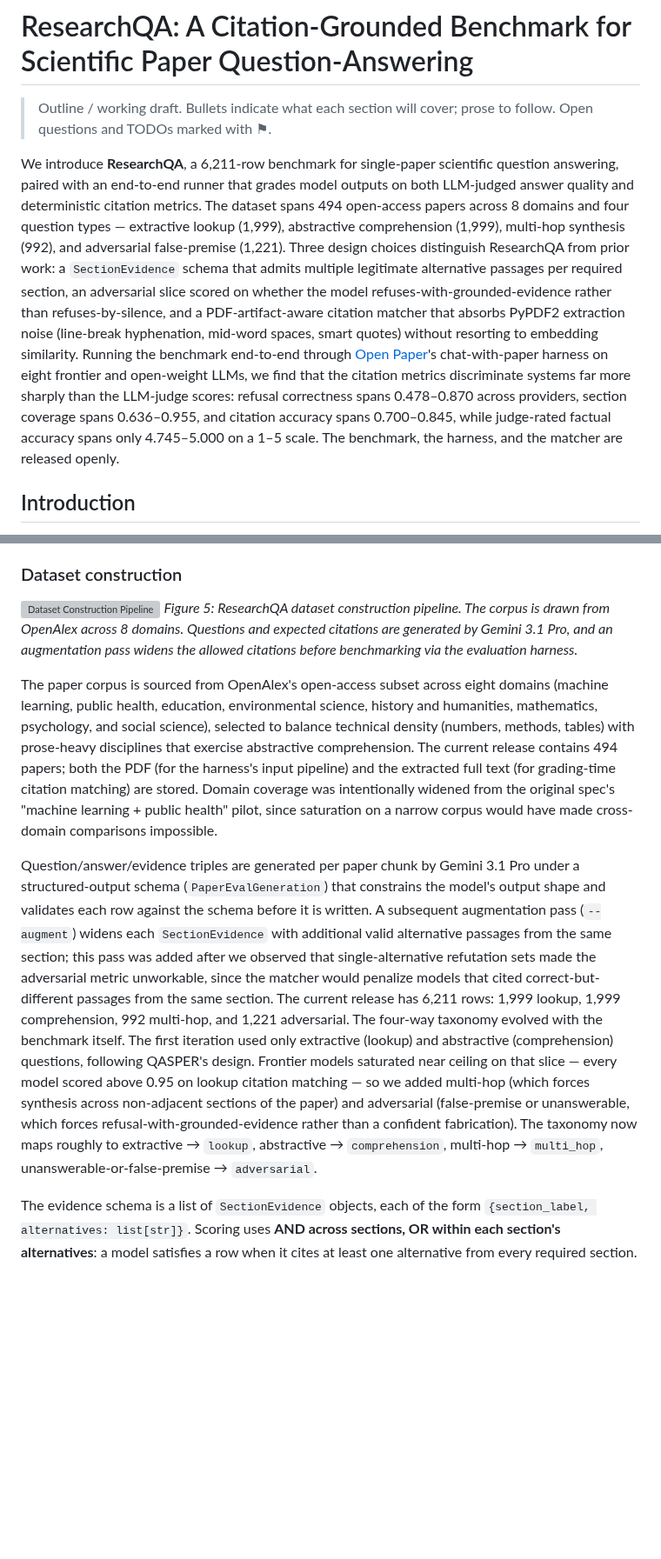
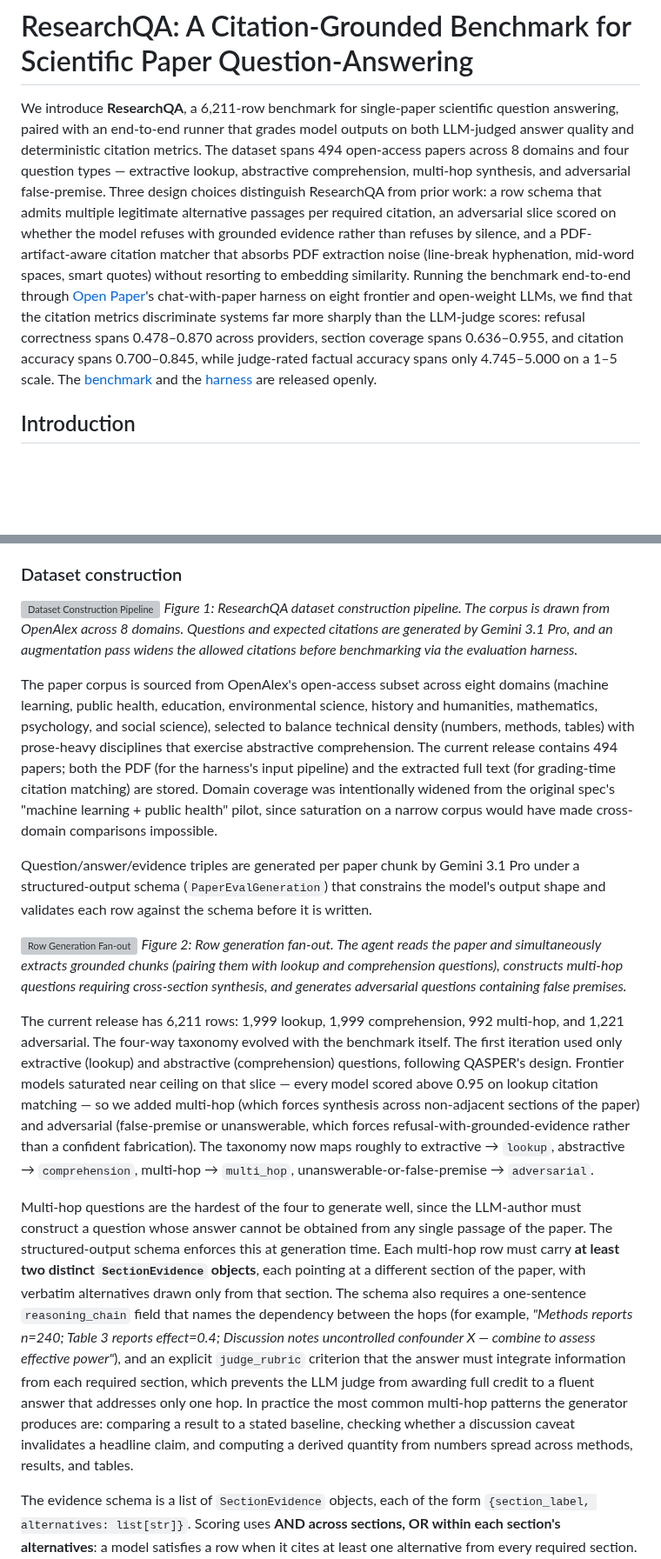
Before and after one commit to khoj-ai/openpaper, a Markdown page: server/evals/paper.md, 2 parts joined by grey strips. Shown at 87% size. Drawn GitHub-style; blank space fills up the shorter version; grey boxes are pictures that could not be loaded.

Commit message:
further simplify language in methods for dataset construction, add explanatory diagram

```diff
--- a/server/evals/paper.md
+++ b/server/evals/paper.md
@@ -1,9 +1,6 @@
 # ResearchQA: A Citation-Grounded Benchmark for Scientific Paper Question-Answering
 
-> Outline / working draft. Bullets indicate what each section will cover; prose
-> to follow. Open questions and TODOs marked with ⚑.
-
-We introduce **ResearchQA**, a 6,211-row benchmark for single-paper scientific question answering, paired with an end-to-end runner that grades model outputs on both LLM-judged answer quality and deterministic citation metrics. The dataset spans 494 open-access papers across 8 domains and four question types — extractive lookup (1,999), abstractive comprehension (1,999), multi-hop synthesis (992), and adversarial false-premise (1,221). Three design choices distinguish ResearchQA from prior work: a `SectionEvidence` schema that admits multiple legitimate alternative passages per required section, an adversarial slice scored on whether the model refuses-with-grounded-evidence rather than refuses-by-silence, and a PDF-artifact-aware citation matcher that absorbs PyPDF2 extraction noise (line-break hyphenation, mid-word spaces, smart quotes) without resorting to embedding similarity. Running the benchmark end-to-end through [Open Paper](https://openpaper.ai)'s chat-with-paper harness on eight frontier and open-weight LLMs, we find that the citation metrics discriminate systems far more sharply than the LLM-judge scores: refusal correctness spans 0.478–0.870 across providers, section coverage spans 0.636–0.955, and citation accuracy spans 0.700–0.845, while judge-rated factual accuracy spans only 4.745–5.000 on a 1–5 scale. The benchmark, the harness, and the matcher are released openly.
+We introduce **ResearchQA**, a 6,211-row benchmark for single-paper scientific question answering, paired with an end-to-end runner that grades model outputs on both LLM-judged answer quality and deterministic citation metrics. The dataset spans 494 open-access papers across 8 domains and four question types — extractive lookup, abstractive comprehension, multi-hop synthesis, and adversarial false-premise. Three design choices distinguish ResearchQA from prior work: a row schema that admits multiple legitimate alternative passages per required citation, an adversarial slice scored on whether the model refuses with grounded evidence rather than refuses by silence, and a PDF-artifact-aware citation matcher that absorbs PDF extraction noise (line-break hyphenation, mid-word spaces, smart quotes) without resorting to embedding similarity. Running the benchmark end-to-end through [Open Paper](https://openpaper.ai)'s chat-with-paper harness on eight frontier and open-weight LLMs, we find that the citation metrics discriminate systems far more sharply than the LLM-judge scores: refusal correctness spans 0.478–0.870 across providers, section coverage spans 0.636–0.955, and citation accuracy spans 0.700–0.845, while judge-rated factual accuracy spans only 4.745–5.000 on a 1–5 scale. The [benchmark](https://huggingface.co/datasets/khoj-ai/ResearchQA) and the [harness](https://github.com/khoj-ai/openpaper/tree/92cd89c85dbabb9bff8baa281e0678472ccb2ab4/server/evals) are released openly.
 
 ## Introduction
 
@@ -28,11 +25,18 @@ Three design constraints shape the implementation. First, deterministic citation
 ### Dataset construction
 
 ![Dataset Construction Pipeline](results/charts/pipeline.png)
-*Figure 5: ResearchQA dataset construction pipeline. The corpus is drawn from OpenAlex across 8 domains. Questions and expected citations are generated by Gemini 3.1 Pro, and an augmentation pass widens the allowed citations before benchmarking via the evaluation harness.*
+*Figure 1: ResearchQA dataset construction pipeline. The corpus is drawn from OpenAlex across 8 domains. Questions and expected citations are generated by Gemini 3.1 Pro, and an augmentation pass widens the allowed citations before benchmarking via the evaluation harness.*
 
 The paper corpus is sourced from OpenAlex's open-access subset across eight domains (machine learning, public health, education, environmental science, history and humanities, mathematics, psychology, and social science), selected to balance technical density (numbers, methods, tables) with prose-heavy disciplines that exercise abstractive comprehension. The current release contains 494 papers; both the PDF (for the harness's input pipeline) and the extracted full text (for grading-time citation matching) are stored. Domain coverage was intentionally widened from the original spec's "machine learning + public health" pilot, since saturation on a narrow corpus would have made cross-domain comparisons impossible.
 
-Question/answer/evidence triples are generated per paper chunk by Gemini 3.1 Pro under a structured-output schema (`PaperEvalGeneration`) that constrains the model's output shape and validates each row against the schema before it is written. A subsequent augmentation pass (`--augment`) widens each `SectionEvidence` with additional valid alternative passages from the same section; this pass was added after we observed that single-alternative refutation sets made the adversarial metric unworkable, since the matcher would penalize models that cited correct-but-different passages from the same section. The current release has 6,211 rows: 1,999 lookup, 1,999 comprehension, 992 multi-hop, and 1,221 adversarial. The four-way taxonomy evolved with the benchmark itself. The first iteration used only extractive (lookup) and abstractive (comprehension) questions, following QASPER's design. Frontier models saturated near ceiling on that slice — every model scored above 0.95 on lookup citation matching — so we added multi-hop (which forces synthesis across non-adjacent sections of the paper) and adversarial (false-premise or unanswerable, which forces refusal-with-grounded-evidence rather than a confident fabrication). The taxonomy now maps roughly to extractive → `lookup`, abstractive → `comprehension`, multi-hop → `multi_hop`, unanswerable-or-false-premise → `adversarial`.
+Question/answer/evidence triples are generated per paper chunk by Gemini 3.1 Pro under a structured-output schema (`PaperEvalGeneration`) that constrains the model's output shape and validates each row against the schema before it is written.
+
+![Row Generation Fan-out](results/charts/generation_fanout.png)
+*Figure 2: Row generation fan-out. The agent reads the paper and simultaneously extracts grounded chunks (pairing them with lookup and comprehension questions), constructs multi-hop questions requiring cross-section synthesis, and generates adversarial questions containing false premises.*
+
+The current release has 6,211 rows: 1,999 lookup, 1,999 comprehension, 992 multi-hop, and 1,221 adversarial. The four-way taxonomy evolved with the benchmark itself. The first iteration used only extractive (lookup) and abstractive (comprehension) questions, following QASPER's design. Frontier models saturated near ceiling on that slice — every model scored above 0.95 on lookup citation matching — so we added multi-hop (which forces synthesis across non-adjacent sections of the paper) and adversarial (false-premise or unanswerable, which forces refusal-with-grounded-evidence rather than a confident fabrication). The taxonomy now maps roughly to extractive → `lookup`, abstractive → `comprehension`, multi-hop → `multi_hop`, unanswerable-or-false-premise → `adversarial`.
+
+Multi-hop questions are the hardest of the four to generate well, since the LLM-author must construct a question whose answer cannot be obtained from any single passage of the paper. The structured-output schema enforces this at generation time. Each multi-hop row must carry **at least two distinct `SectionEvidence` objects**, each pointing at a different section of the paper, with verbatim alternatives drawn only from that section. The schema also requires a one-sentence `reasoning_chain` field that names the dependency between the hops (for example, *"Methods reports n=240; Table 3 reports effect=0.4; Discussion notes uncontrolled confounder X — combine to assess effective power"*), and an explicit `judge_rubric` criterion that the answer must integrate information from each required section, which prevents the LLM judge from awarding full credit to a fluent answer that addresses only one hop. In practice the most common multi-hop patterns the generator produces are: comparing a result to a stated baseline, checking whether a discussion caveat invalidates a headline claim, and computing a derived quantity from numbers spread across methods, results, and tables.
 
 The evidence schema is a list of `SectionEvidence` objects, each of the form `{section_label, alternatives: list[str]}`. Scoring uses **AND across sections, OR within each section's alternatives**: a model satisfies a row when it cites at least one alternative from every required section. For lookup and comprehension rows this typically resolves to a single `SectionEvidence` with multiple alternatives, so coverage is binary. For multi-hop rows the list contains one `SectionEvidence` per required section, so coverage is fractional — a model that addresses two of three required sections gets 0.667 credit. Three sparse per-type fields carry additional grading context: `metadata_required_sections` annotates the integration target on multi-hop rows, `metadata_false_premise` and `expected_refusal` annotate the failure mode on adversarial rows, and `judge_rubric` carries a per-question rubric that the LLM judge consults when scoring comprehension answers.
 
```
Also changed, not shown: other parts of server/evals/paper.md (+8 -8 lines).
